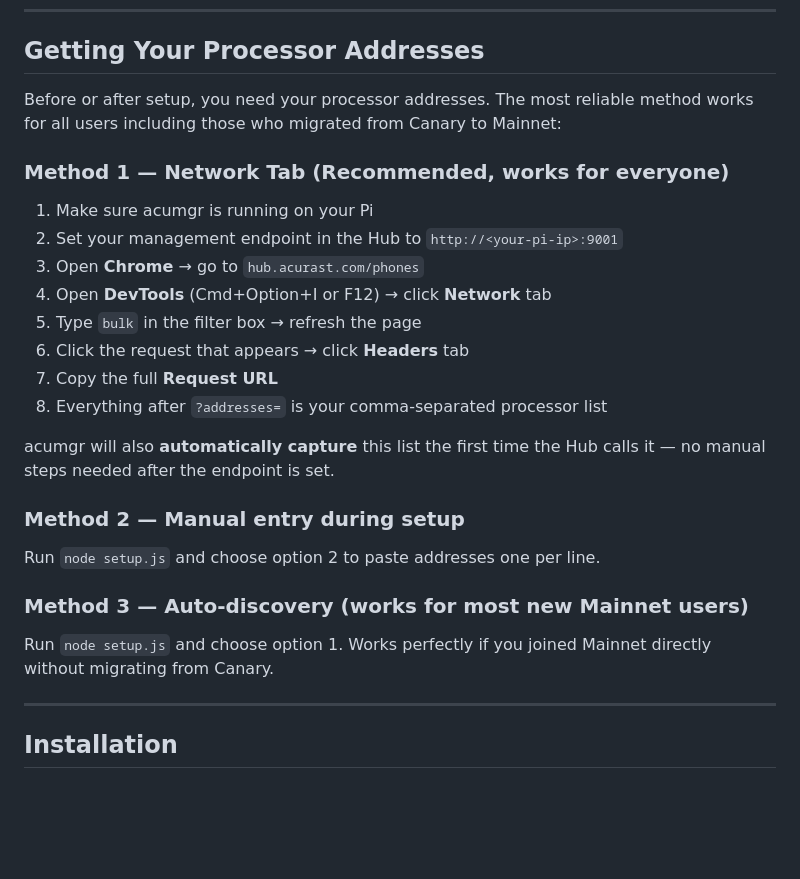
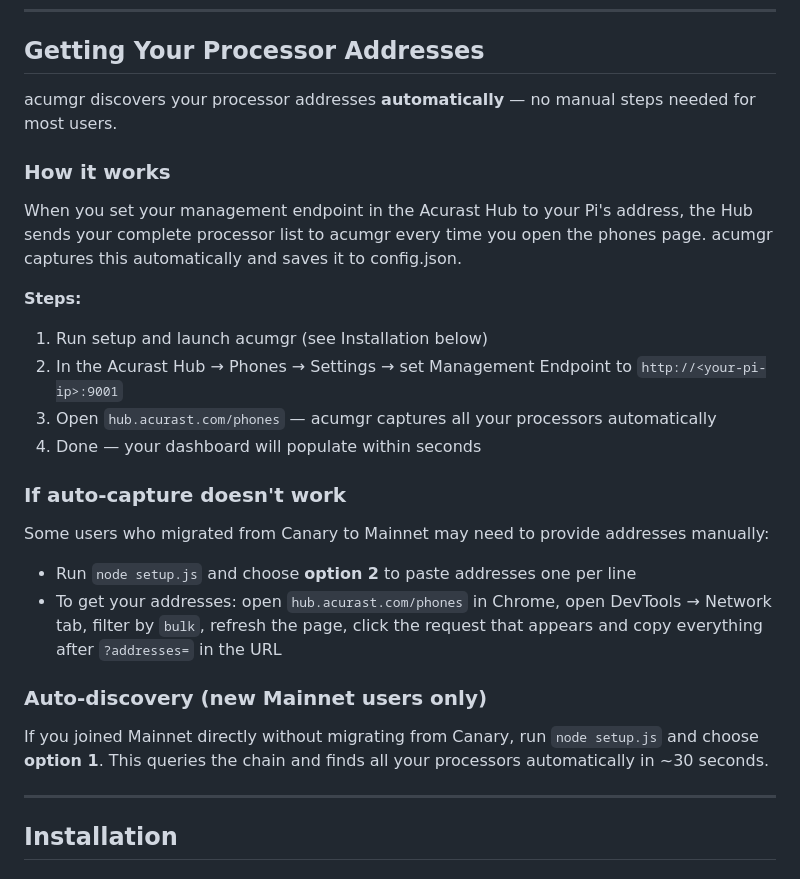
Before and after one commit to rcharr/acumgr, a Markdown page: README.md, the part around the change. GitHub-like rendering; blank space fills up the shorter version.

Commit message:
Fix: simplify processor address section - auto-capture is the primary method

```diff
--- a/README.md
+++ b/README.md
@@ -94,28 +94,28 @@ hostname -I | awk '{print $1}'
 
 ## Getting Your Processor Addresses
 
-Before or after setup, you need your processor addresses. The most reliable method works for all users including those who migrated from Canary to Mainnet:
+acumgr discovers your processor addresses **automatically** — no manual steps needed for most users.
 
-### Method 1 — Network Tab (Recommended, works for everyone)
+### How it works
 
-1. Make sure acumgr is running on your Pi
-2. Set your management endpoint in the Hub to `http://<your-pi-ip>:9001`
-3. Open **Chrome** → go to `hub.acurast.com/phones`
-4. Open **DevTools** (Cmd+Option+I or F12) → click **Network** tab
-5. Type `bulk` in the filter box → refresh the page
-6. Click the request that appears → click **Headers** tab
-7. Copy the full **Request URL**
-8. Everything after `?addresses=` is your comma-separated processor list
+When you set your management endpoint in the Acurast Hub to your Pi's address, the Hub sends your complete processor list to acumgr every time you open the phones page. acumgr captures this automatically and saves it to config.json.
 
-acumgr will also **automatically capture** this list the first time the Hub calls it — no manual steps needed after the endpoint is set.
+**Steps:**
+1. Run setup and launch acumgr (see Installation below)
+2. In the Acurast Hub → Phones → Settings → set Management Endpoint to `http://<your-pi-ip>:9001`
+3. Open `hub.acurast.com/phones` — acumgr captures all your processors automatically
+4. Done — your dashboard will populate within seconds
 
-### Method 2 — Manual entry during setup
+### If auto-capture doesn't work
 
-Run `node setup.js` and choose option 2 to paste addresses one per line.
+Some users who migrated from Canary to Mainnet may need to provide addresses manually:
 
-### Method 3 — Auto-discovery (works for most new Mainnet users)
+- Run `node setup.js` and choose **option 2** to paste addresses one per line
+- To get your addresses: open `hub.acurast.com/phones` in Chrome, open DevTools → Network tab, filter by `bulk`, refresh the page, click the request that appears and copy everything after `?addresses=` in the URL
 
-Run `node setup.js` and choose option 1. Works perfectly if you joined Mainnet directly without migrating from Canary.
+### Auto-discovery (new Mainnet users only)
+
+If you joined Mainnet directly without migrating from Canary, run `node setup.js` and choose **option 1**. This queries the chain and finds all your processors automatically in ~30 seconds.
 
 ---
 
```
